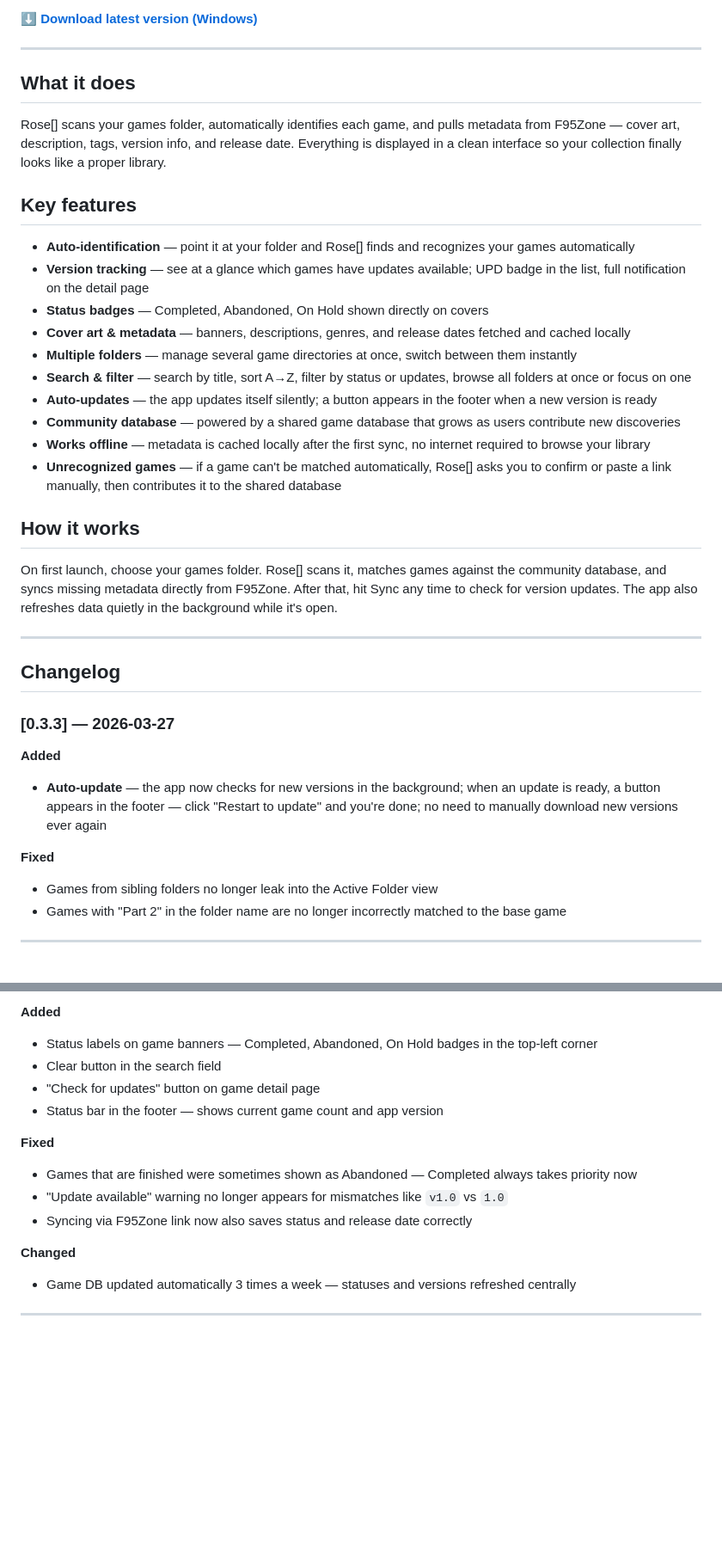
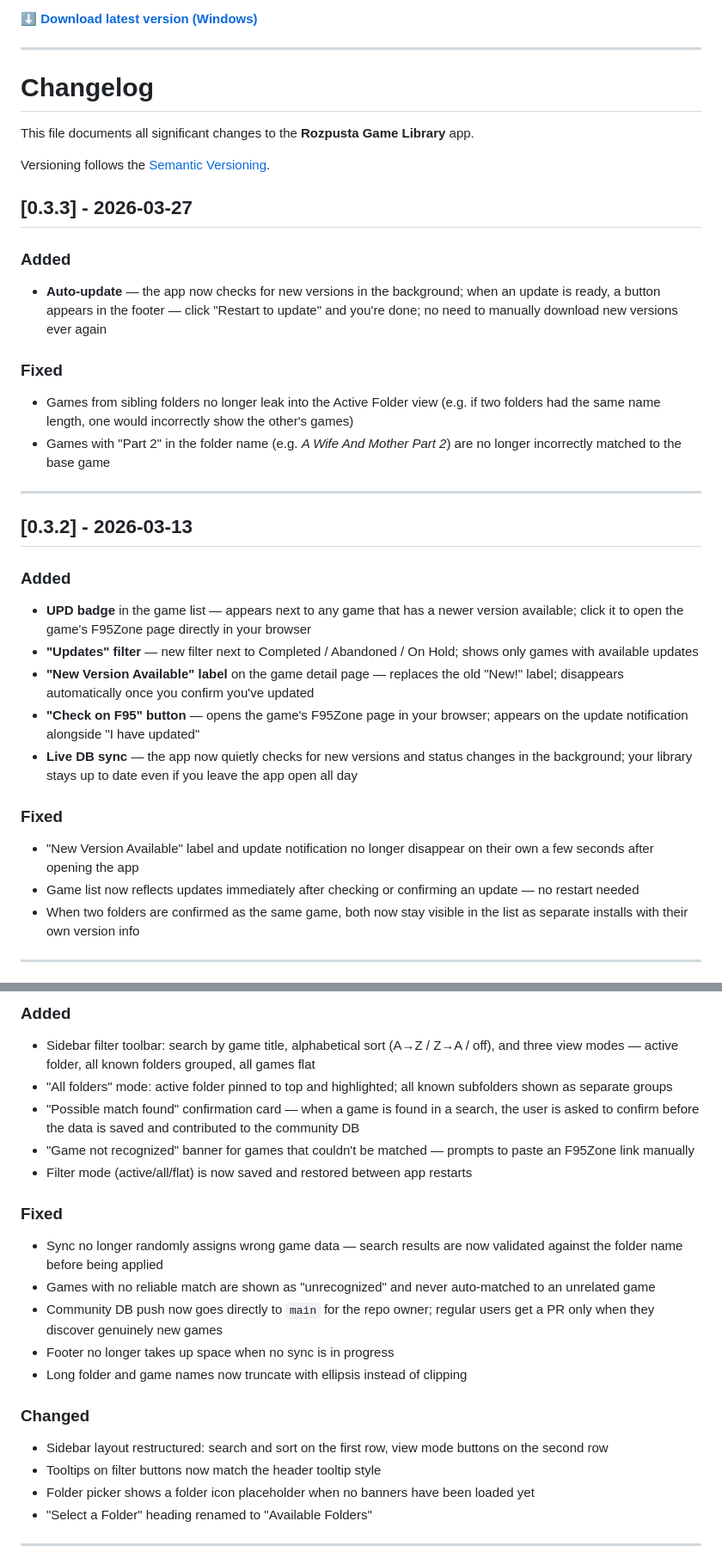
Before and after one commit to ipointg/rozpustaApp-releases, a Markdown page: README.md, 2 parts joined by grey strips. Shown at 86% size. Drawn GitHub-style; blank space fills up the shorter version.

```diff
--- a/README.md
+++ b/README.md
@@ -6,39 +6,39 @@ A desktop library manager for your locally installed Ren'Py games. If you have d
 
 ---
 
-## What it does
+# Changelog
 
-Rose[] scans your games folder, automatically identifies each game, and pulls metadata from F95Zone — cover art, description, tags, version info, and release date. Everything is displayed in a clean interface so your collection finally looks like a proper library.
+This file documents all significant changes to the **Rozpusta Game Library** app.
 
-## Key features
+Versioning follows the [Semantic Versioning](https://semver.org/).
 
-- **Auto-identification** — point it at your folder and Rose[] finds and recognizes your games automatically
-- **Version tracking** — see at a glance which games have updates available; UPD badge in the list, full notification on the detail page
-- **Status badges** — Completed, Abandoned, On Hold shown directly on covers
-- **Cover art & metadata** — banners, descriptions, genres, and release dates fetched and cached locally
-- **Multiple folders** — manage several game directories at once, switch between them instantly
-- **Search & filter** — search by title, sort A→Z, filter by status or updates, browse all folders at once or focus on one
-- **Auto-updates** — the app updates itself silently; a button appears in the footer when a new version is ready
-- **Community database** — powered by a shared game database that grows as users contribute new discoveries
-- **Works offline** — metadata is cached locally after the first sync, no internet required to browse your library
-- **Unrecognized games** — if a game can't be matched automatically, Rose[] asks you to confirm or paste a link manually, then contributes it to the shared database
 
-## How it works
+## [0.3.3] - 2026-03-27
 
-On first launch, choose your games folder. Rose[] scans it, matches games against the community database, and syncs missing metadata directly from F95Zone. After that, hit Sync any time to check for version updates. The app also refreshes data quietly in the background while it's open.
+### Added
+- **Auto-update** — the app now checks for new versions in the background; when an update is ready, a button appears in the footer — click "Restart to update" and you're done; no need to manually download new versions ever again
+
+### Fixed
+- Games from sibling folders no longer leak into the Active Folder view (e.g. if two folders had the same name length, one would incorrectly show the other's games)
+- Games with "Part 2" in the folder name (e.g. *A Wife And Mother Part 2*) are no longer incorrectly matched to the base game
+
 
 ---
 
-## Changelog
+## [0.3.2] - 2026-03-13
 
-### [0.3.3] — 2026-03-27
+### Added
+- **UPD badge** in the game list — appears next to any game that has a newer version available; click it to open the game's F95Zone page directly in your browser
+- **"Updates" filter** — new filter next to Completed / Abandoned / On Hold; shows only games with available updates
+- **"New Version Available" label** on the game detail page — replaces the old "New!" label; disappears automatically once you confirm you've updated
+- **"Check on F95" button** — opens the game's F95Zone page in your browser; appears on the update notification alongside "I have updated"
+- **Live DB sync** — the app now quietly checks for new versions and status changes in the background; your library stays up to date even if you leave the app open all day
 
-**Added**
-- **Auto-update** — the app now checks for new versions in the background; when an update is ready, a button appears in the footer — click "Restart to update" and you're done; no need to manually download new versions ever again
+### Fixed
+- "New Version Available" label and update notification no longer disappear on their own a few seconds after opening the app
+- Game list now reflects updates immediately after checking or confirming an update — no restart needed
+- When two folders are confirmed as the same game, both now stay visible in the list as separate installs with their own version info
 
-**Fixed**
-- Games from sibling folders no longer leak into the Active Folder view
-- Games with "Part 2" in the folder name are no longer incorrectly matched to the base game
 
 ---
 
@@ -62,17 +66,24 @@ On first launch, choose your games folder. Rose[] scans it, matches games agains
 
-**Added**
-- Status labels on game banners — Completed, Abandoned, On Hold badges in the top-left corner
-- Clear button in the search field
-- "Check for updates" button on game detail page
-- Status bar in the footer — shows current game count and app version
+### Added
+- Sidebar filter toolbar: search by game title, alphabetical sort (A→Z / Z→A / off), and three view modes — active folder, all known folders grouped, all games flat
+- "All folders" mode: active folder pinned to top and highlighted; all known subfolders shown as separate groups
+- "Possible match found" confirmation card — when a game is found in a search, the user is asked to confirm before the data is saved and contributed to the community DB
+- "Game not recognized" banner for games that couldn't be matched — prompts to paste an F95Zone link manually
+- Filter mode (active/all/flat) is now saved and restored between app restarts
 
-**Fixed**
-- Games that are finished were sometimes shown as Abandoned — Completed always takes priority now
-- "Update available" warning no longer appears for mismatches like `v1.0` vs `1.0`
-- Syncing via F95Zone link now also saves status and release date correctly
+### Fixed
+- Sync no longer randomly assigns wrong game data — search results are now validated against the folder name before being applied
+- Games with no reliable match are shown as "unrecognized" and never auto-matched to an unrelated game
+- Community DB push now goes directly to `main` for the repo owner; regular users get a PR only when they discover genuinely new games
+- Footer no longer takes up space when no sync is in progress
+- Long folder and game names now truncate with ellipsis instead of clipping
 
-**Changed**
-- Game DB updated automatically 3 times a week — statuses and versions refreshed centrally
+### Changed
+- Sidebar layout restructured: search and sort on the first row, view mode buttons on the second row
+- Tooltips on filter buttons now match the header tooltip style
+- Folder picker shows a folder icon placeholder when no banners have been loaded yet
+- "Select a Folder" heading renamed to "Available Folders"
+
 
 ---
 
```
Also changed, not shown: other parts of README.md (+111 -37 lines).
